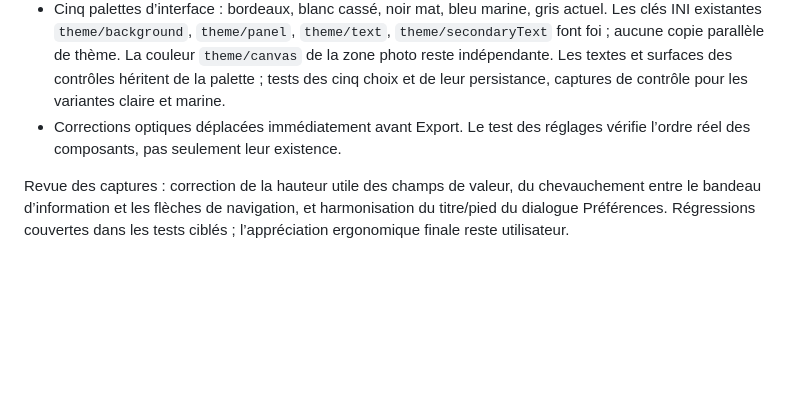
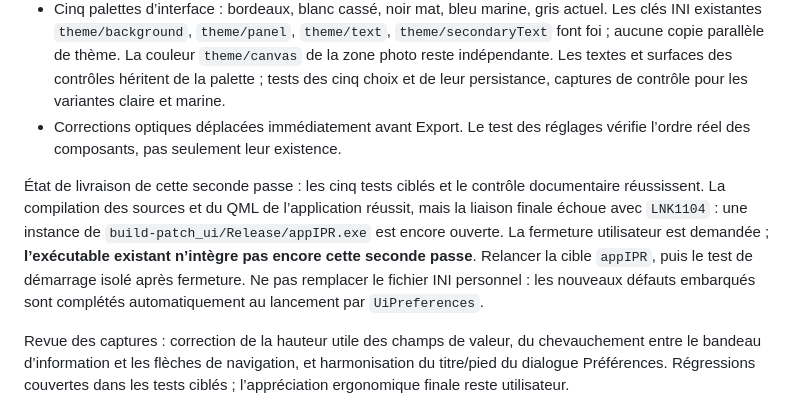
Before and after one commit to KimntexX/IPR, a Markdown page: docs/architecture/suivi-raccordements-ihm.md, the part around the change. GitHub-like rendering; blank space fills up the shorter version.

Commit message:
docs(ui): trace verified refinements and locked Windows executable

```diff
--- a/docs/architecture/suivi-raccordements-ihm.md
+++ b/docs/architecture/suivi-raccordements-ihm.md
@@ -130,6 +130,15 @@ Autres ajustements de cette passe :
 - Corrections optiques déplacées immédiatement avant Export. Le test des
   réglages vérifie l’ordre réel des composants, pas seulement leur existence.
 
+État de livraison de cette seconde passe : les cinq tests ciblés et le contrôle
+documentaire réussissent. La compilation des sources et du QML de l’application
+réussit, mais la liaison finale échoue avec `LNK1104` : une instance de
+`build-patch_ui/Release/appIPR.exe` est encore ouverte. La fermeture utilisateur
+est demandée ; **l’exécutable existant n’intègre pas encore cette seconde passe**.
+Relancer la cible `appIPR`, puis le test de démarrage isolé après fermeture.
+Ne pas remplacer le fichier INI personnel : les nouveaux défauts embarqués
+sont complétés automatiquement au lancement par `UiPreferences`.
+
 Revue des captures : correction de la hauteur utile des champs de valeur,
 du chevauchement entre le bandeau d’information et les flèches de navigation,
 et harmonisation du titre/pied du dialogue Préférences. Régressions couvertes
```
